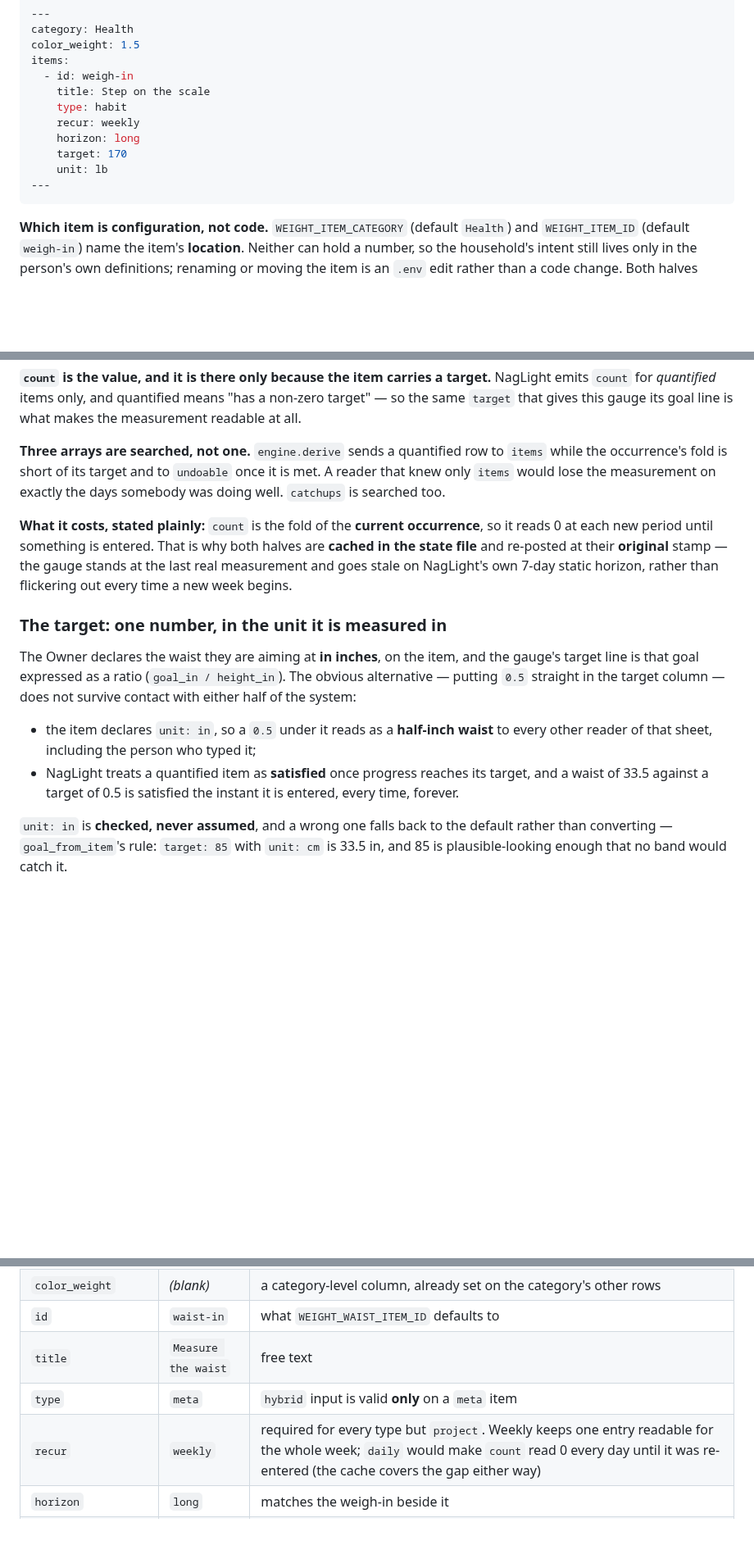
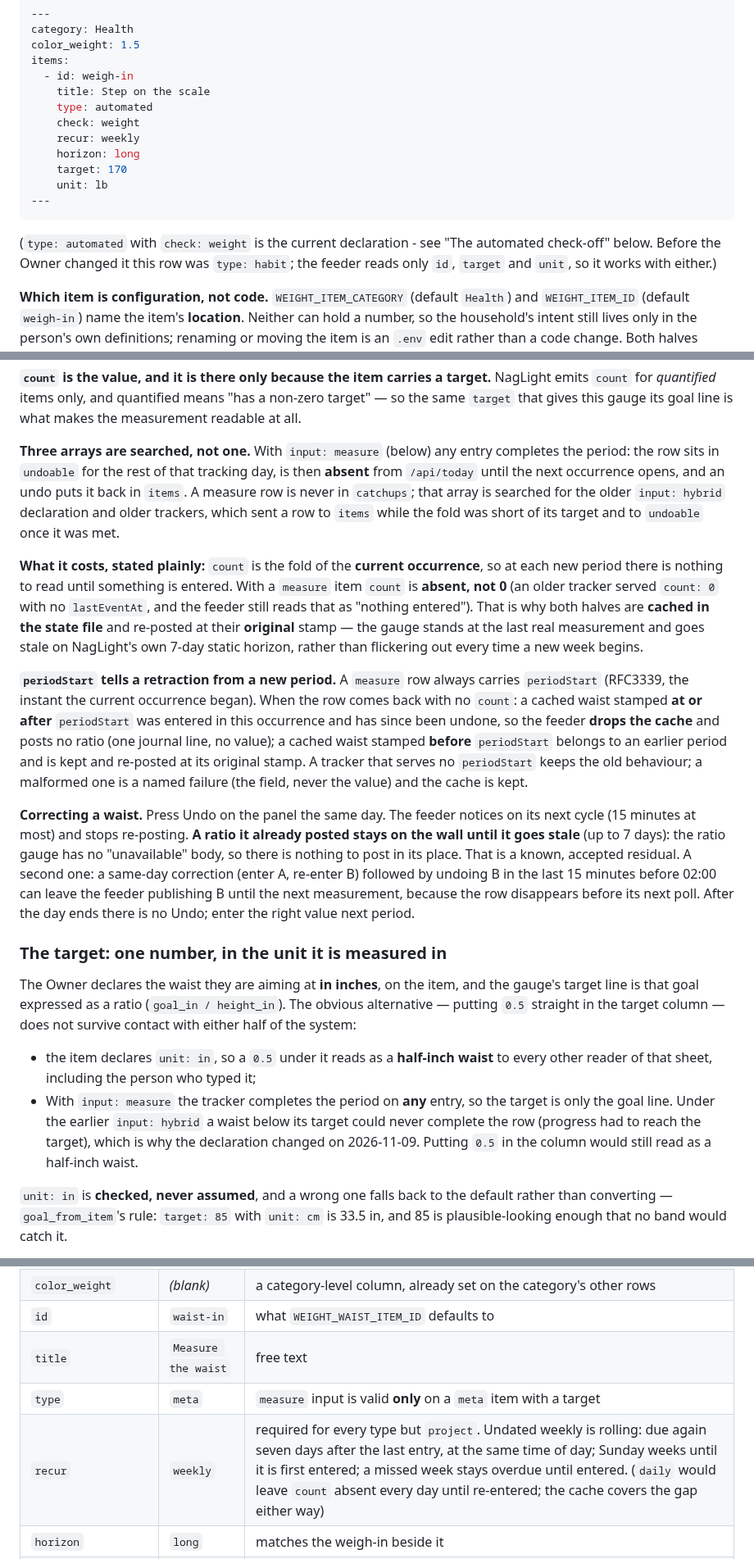
Before and after one commit to diytechy/MiniPC-Deployer, a Markdown page: stack/weight/README.md, 3 parts joined by grey strips. Shown at 82% size. GitHub-like rendering; blank space fills up the shorter version.

Commit message:
Weight README: input measure, rolling weekly, current check-off semantics, correcting a waist
Co-Authored-By: Claude Opus 5.5 <noreply@anthropic.com>

````diff
--- a/stack/weight/README.md
+++ b/stack/weight/README.md
@@ -437,13 +437,19 @@ color_weight: 1.5
 items:
   - id: weigh-in
     title: Step on the scale
-    type: habit
+    type: automated
+    check: weight
     recur: weekly
     horizon: long
     target: 170
     unit: lb
 ---
 ```
+
+(`type: automated` with `check: weight` is the current declaration - see "The
+automated check-off" below. Before the Owner changed it this row was
+`type: habit`; the feeder reads only `id`, `target` and `unit`, so it works with
+either.)
 
 **Which item is configuration, not code.** `WEIGHT_ITEM_CATEGORY` (default
 `Health`) and `WEIGHT_ITEM_ID` (default `weigh-in`) name the item's **location**.
@@ -1176,17 +1175,42 @@ target.** NagLight emits `count` for *quantified* items only, and quantified
 means "has a non-zero target" — so the same `target` that gives this gauge its
 goal line is what makes the measurement readable at all.
 
-**Three arrays are searched, not one.** `engine.derive` sends a quantified row
-to `items` while the occurrence's fold is short of its target and to `undoable`
-once it is met. A reader that knew only `items` would lose the measurement on
-exactly the days somebody was doing well. `catchups` is searched too.
+**Three arrays are searched, not one.** With `input: measure` (below) any entry
+completes the period: the row sits in `undoable` for the rest of that tracking
+day, is then **absent** from `/api/today` until the next occurrence opens, and
+an undo puts it back in `items`. A measure row is never in `catchups`; that
+array is searched for the older `input: hybrid` declaration and older trackers,
+which sent a row to `items` while the fold was short of its target and to
+`undoable` once it was met.
 
 **What it costs, stated plainly:** `count` is the fold of the **current
-occurrence**, so it reads 0 at each new period until something is entered. That
-is why both halves are **cached in the state file** and re-posted at their
-**original** stamp — the gauge stands at the last real measurement and goes
-stale on NagLight's own 7-day static horizon, rather than flickering out every
-time a new week begins.
+occurrence**, so at each new period there is nothing to read until something is
+entered. With a `measure` item `count` is **absent, not 0** (an older tracker
+served `count: 0` with no `lastEventAt`, and the feeder still reads that as
+"nothing entered"). That is why both halves are **cached in the state file** and
+re-posted at their **original** stamp — the gauge stands at the last real
+measurement and goes stale on NagLight's own 7-day static horizon, rather than
+flickering out every time a new week begins.
+
+**`periodStart` tells a retraction from a new period.** A `measure` row always
+carries `periodStart` (RFC3339, the instant the current occurrence began). When
+the row comes back with no `count`: a cached waist stamped **at or after**
+`periodStart` was entered in this occurrence and has since been undone, so the
+feeder **drops the cache** and posts no ratio (one journal line, no value); a
+cached waist stamped **before** `periodStart` belongs to an earlier period and is
+kept and re-posted at its original stamp. A tracker that serves no `periodStart`
+keeps the old behaviour; a malformed one is a named failure (the field, never
+the value) and the cache is kept.
+
+**Correcting a waist.** Press Undo on the panel the same day. The feeder notices
+on its next cycle (15 minutes at most) and stops re-posting. **A ratio it already
+posted stays on the wall until it goes stale** (up to 7 days): the ratio gauge has
+no "unavailable" body, so there is nothing to post in its place. That is a known,
+accepted residual. A second one: a same-day correction (enter A, re-enter B)
+followed by undoing B in the last 15 minutes before 02:00 can leave the feeder
+publishing B until the next measurement, because the row disappears before its
+next poll. After the day ends there is no Undo; enter the right value next
+period.
 
 ### The target: one number, in the unit it is measured in
 
@@ -1197,9 +1221,11 @@ survive contact with either half of the system:
 
 * the item declares `unit: in`, so a `0.5` under it reads as a **half-inch
   waist** to every other reader of that sheet, including the person who typed it;
-* NagLight treats a quantified item as **satisfied** once progress reaches its
-  target, and a waist of 33.5 against a target of 0.5 is satisfied the instant it
-  is entered, every time, forever.
+* With `input: measure` the tracker completes the period on **any** entry, so
+  the target is only the goal line. Under the earlier `input: hybrid` a waist
+  below its target could never complete the row (progress had to reach the
+  target), which is why the declaration changed on 2026-11-09. Putting `0.5` in
+  the column would still read as a half-inch waist.
 
 `unit: in` is **checked, never assumed**, and a wrong one falls back to the
 default rather than converting — `goal_from_item`'s rule: `target: 85` with
@@ -1258,8 +1284,8 @@ the cell empty:
 | `color_weight` | *(blank)* | a category-level column, already set on the category's other rows |
 | `id` | `waist-in` | what `WEIGHT_WAIST_ITEM_ID` defaults to |
 | `title` | `Measure the waist` | free text |
-| `type` | `meta` | `hybrid` input is valid **only** on a `meta` item |
-| `recur` | `weekly` | required for every type but `project`. Weekly keeps one entry readable for the whole week; `daily` would make `count` read 0 every day until it was re-entered (the cache covers the gap either way) |
+| `type` | `meta` | `measure` input is valid **only** on a `meta` item with a target |
+| `recur` | `weekly` | required for every type but `project`. Undated weekly is rolling: due again seven days after the last entry, at the same time of day; Sunday weeks until it is first entered; a missed week stays overdue until entered. (`daily` would leave `count` absent every day until re-entered; the cache covers the gap either way) |
 | `horizon` | `long` | matches the weigh-in beside it |
 | `target` | `34` | **the waist you are aiming at, in inches — not the ratio.** It is also what makes the item *quantified*, which is what makes `count` appear on `/api/today` at all |
 | `unit` | `in` | checked and never converted; anything else falls back to the 0.5 default |
````
Also changed, not shown: other parts of stack/weight/README.md (+57 -56 lines).
